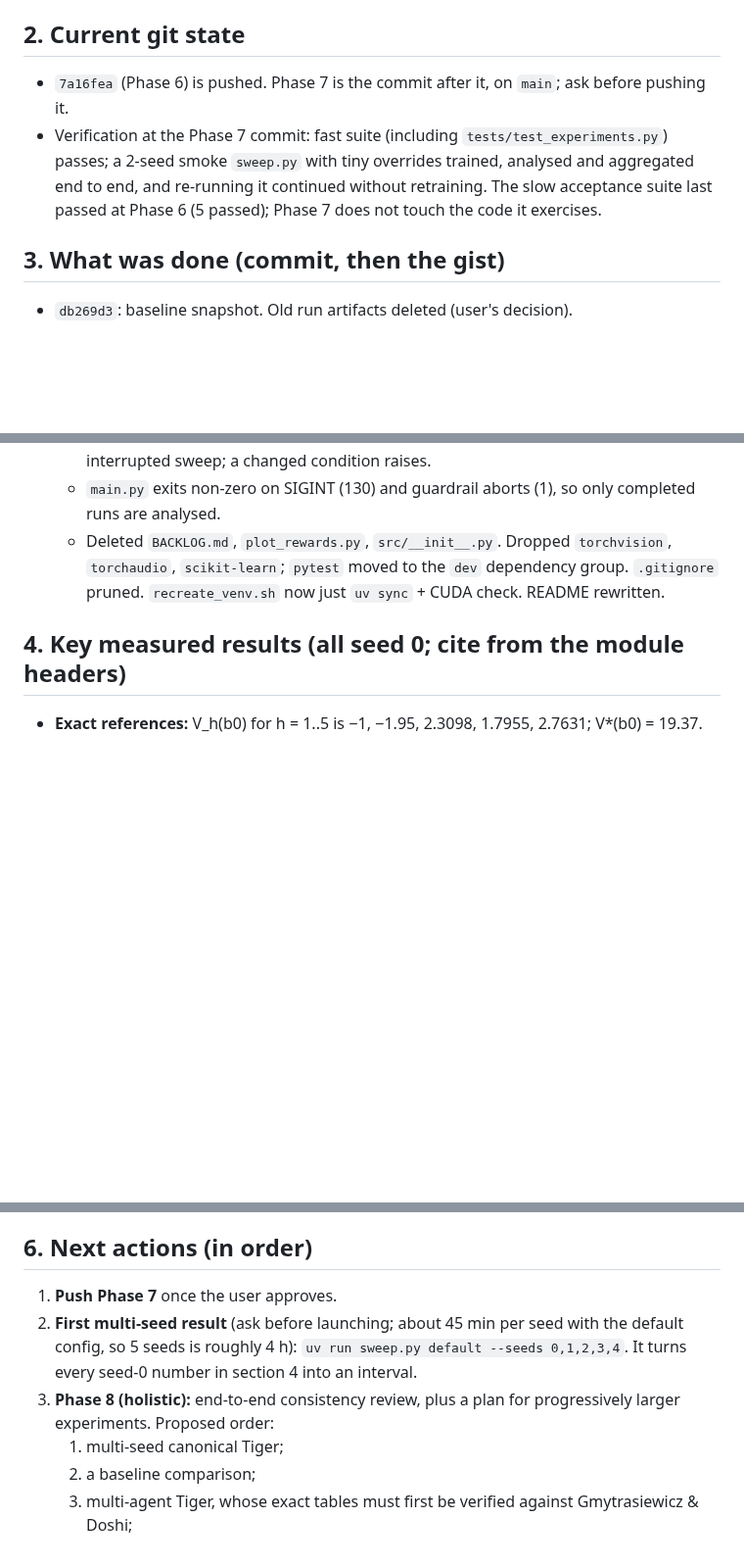
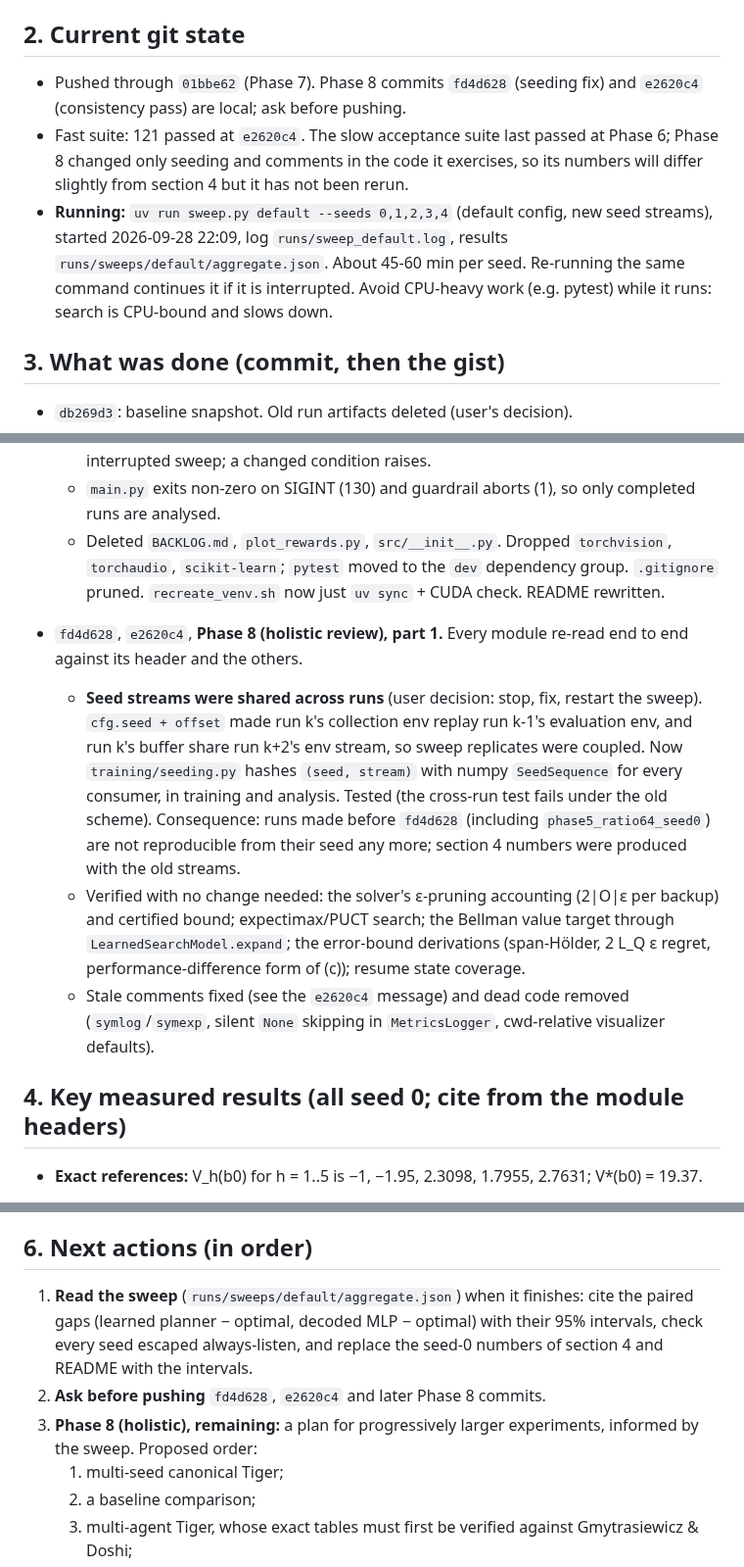
Before and after one commit to huytruong1810/jepa_ipomdp, a Markdown page: HANDOFF.md, 3 parts joined by grey strips. Shown at 98% size. Rendered like a GitHub page; blank space fills up the shorter version.

Commit message:
docs(handoff): Phase 8 progress, running sweep, next steps
Co-Authored-By: Claude Opus 5.5 <noreply@anthropic.com>

```diff
--- a/HANDOFF.md
+++ b/HANDOFF.md
@@ -38,8 +38,9 @@ Rules the user set:
 
 ## 2. Current git state
 
-- `7a16fea` (Phase 6) is pushed. Phase 7 is the commit after it, on `main`; ask before pushing it.
-- Verification at the Phase 7 commit: fast suite (including `tests/test_experiments.py`) passes; a 2-seed smoke `sweep.py` with tiny overrides trained, analysed and aggregated end to end, and re-running it continued without retraining. The slow acceptance suite last passed at Phase 6 (5 passed); Phase 7 does not touch the code it exercises.
+- Pushed through `01bbe62` (Phase 7). Phase 8 commits `fd4d628` (seeding fix) and `e2620c4` (consistency pass) are local; ask before pushing.
+- Fast suite: 121 passed at `e2620c4`. The slow acceptance suite last passed at Phase 6; Phase 8 changed only seeding and comments in the code it exercises, so its numbers will differ slightly from section 4 but it has not been rerun.
+- **Running:** `uv run sweep.py default --seeds 0,1,2,3,4` (default config, new seed streams), started 2026-09-28 22:09, log `runs/sweep_default.log`, results `runs/sweeps/default/aggregate.json`. About 45-60 min per seed. Re-running the same command continues it if it is interrupted. Avoid CPU-heavy work (e.g. pytest) while it runs: search is CPU-bound and slows down.
 
 ## 3. What was done (commit, then the gist)
 
@@ -89,6 +90,11 @@ Rules the user set:
   - `main.py` exits non-zero on SIGINT (130) and guardrail aborts (1), so only completed runs are analysed.
   - Deleted `BACKLOG.md`, `plot_rewards.py`, `src/__init__.py`. Dropped `torchvision`, `torchaudio`, `scikit-learn`; `pytest` moved to the `dev` dependency group. `.gitignore` pruned. `recreate_venv.sh` now just `uv sync` + CUDA check. README rewritten.
 
+- `fd4d628`, `e2620c4`, **Phase 8 (holistic review), part 1.** Every module re-read end to end against its header and the others.
+  - **Seed streams were shared across runs** (user decision: stop, fix, restart the sweep). `cfg.seed + offset` made run k's collection env replay run k-1's evaluation env, and run k's buffer share run k+2's env stream, so sweep replicates were coupled. Now `training/seeding.py` hashes `(seed, stream)` with numpy `SeedSequence` for every consumer, in training and analysis. Tested (the cross-run test fails under the old scheme). Consequence: runs made before `fd4d628` (including `phase5_ratio64_seed0`) are not reproducible from their seed any more; section 4 numbers were produced with the old streams.
+  - Verified with no change needed: the solver's ε-pruning accounting (2|O|ε per backup) and certified bound; expectimax/PUCT search; the Bellman value target through `LearnedSearchModel.expand`; the error-bound derivations (span-Hölder, 2 L_Q ε regret, performance-difference form of (c)); resume state coverage.
+  - Stale comments fixed (see the `e2620c4` message) and dead code removed (`symlog`/`symexp`, silent `None` skipping in `MetricsLogger`, cwd-relative visualizer defaults).
+
 ## 4. Key measured results (all seed 0; cite from the module headers)
 
 - **Exact references:** V_h(b0) for h = 1..5 is −1, −1.95, 2.3098, 1.7955, 2.7631; V*(b0) = 19.37.
@@ -131,9 +137,9 @@ Rules the user set:
 
 ## 6. Next actions (in order)
 
-1. **Push Phase 7** once the user approves.
-2. **First multi-seed result** (ask before launching; about 45 min per seed with the default config, so 5 seeds is roughly 4 h): `uv run sweep.py default --seeds 0,1,2,3,4`. It turns every seed-0 number in section 4 into an interval.
-3. **Phase 8 (holistic):** end-to-end consistency review, plus a plan for progressively larger experiments. Proposed order:
+1. **Read the sweep** (`runs/sweeps/default/aggregate.json`) when it finishes: cite the paired gaps (learned planner − optimal, decoded MLP − optimal) with their 95% intervals, check every seed escaped always-listen, and replace the seed-0 numbers of section 4 and README with the intervals.
+2. **Ask before pushing** `fd4d628`, `e2620c4` and later Phase 8 commits.
+3. **Phase 8 (holistic), remaining:** a plan for progressively larger experiments, informed by the sweep. Proposed order:
    1. multi-seed canonical Tiger;
    2. a baseline comparison;
    3. multi-agent Tiger, whose exact tables must first be verified against Gmytrasiewicz & Doshi;
```
Also changed, not shown: other parts of HANDOFF.md (+1 -1 lines).
